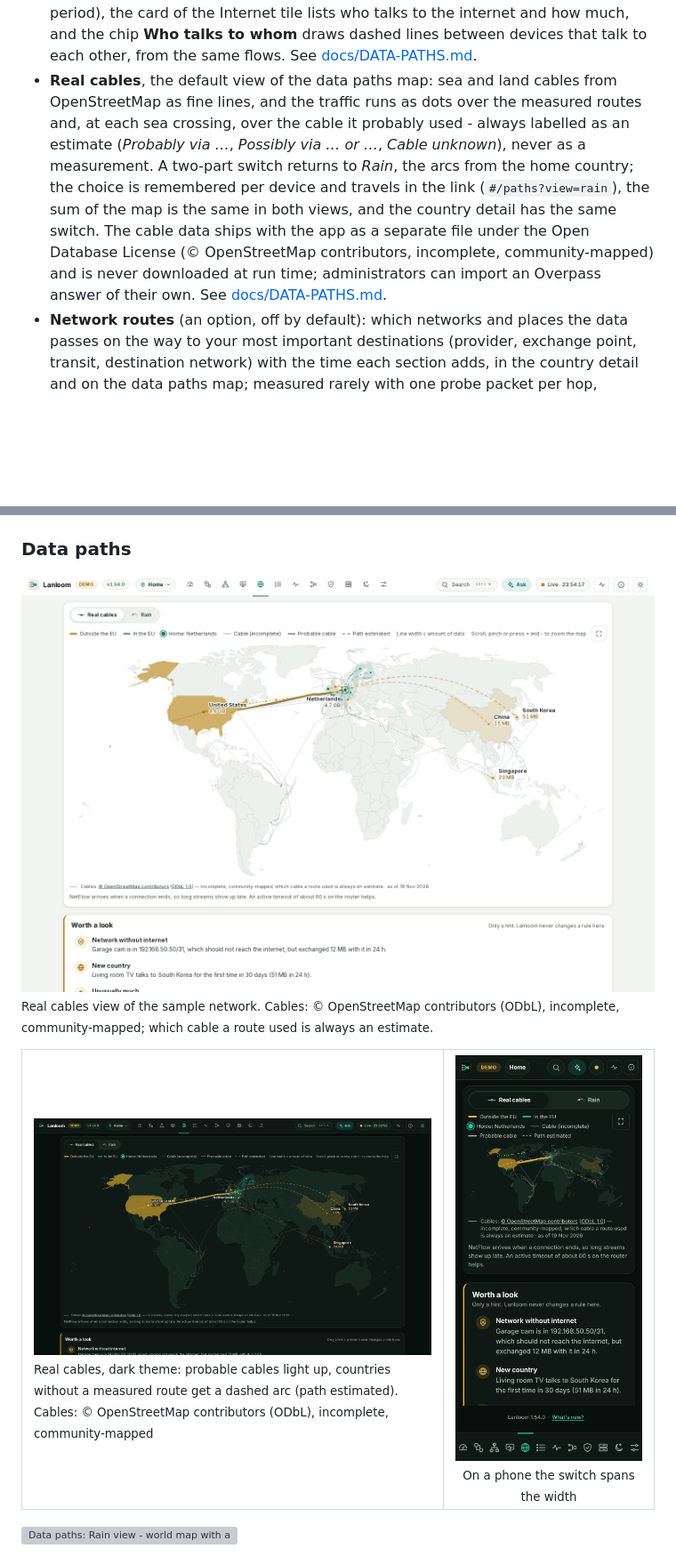
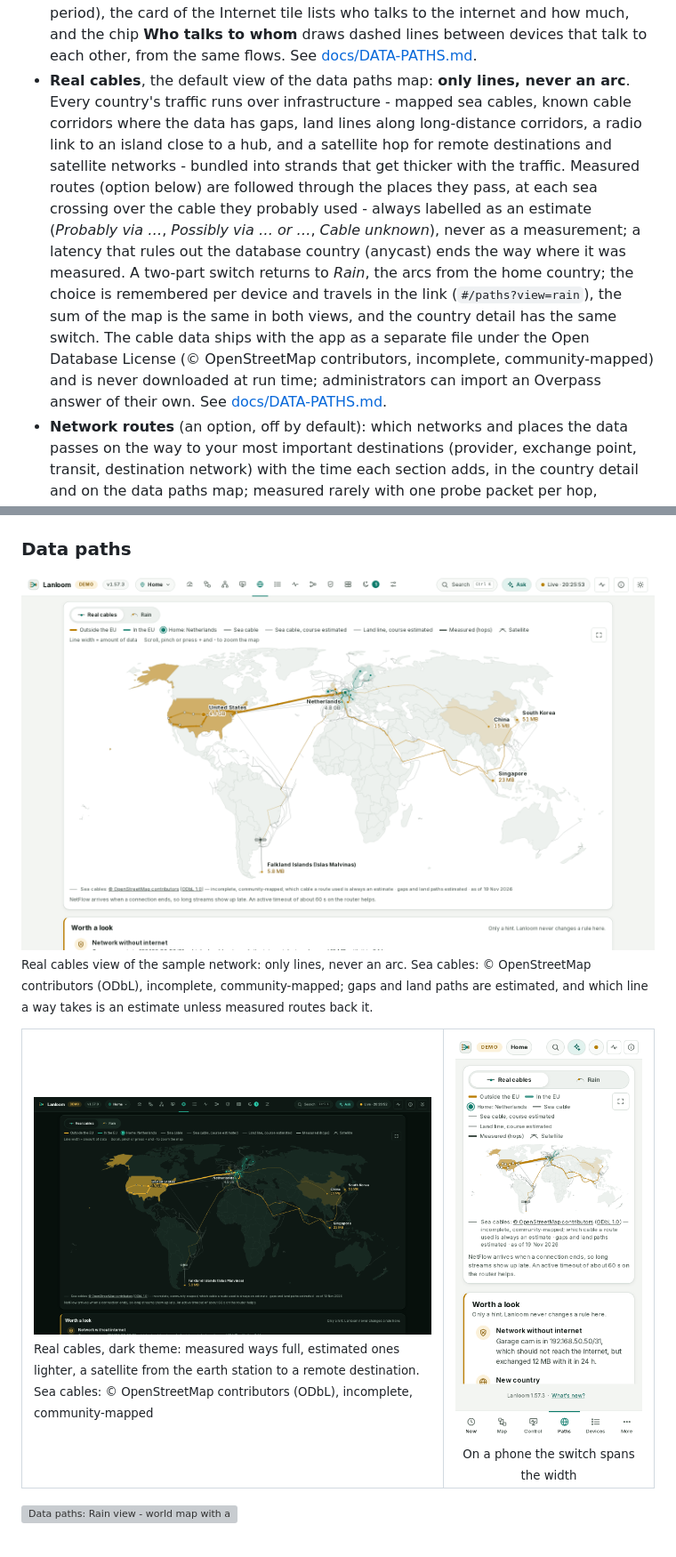
Before and after one commit to robeertm/lanloom, a Markdown page: README.md, 2 parts joined by grey strips. Shown at 89% size. GitHub-like rendering; pictures changed too: docs/screenshots/paths-cables-dark.png, docs/screenshots/paths-cables-light.png, docs/screenshots/phone-paths-cables.png; blank space fills up the shorter version; grey boxes are pictures that could not be loaded.

Commit message:
README and screenshots: Real cables shows only lines (infrastructure ways, satellite hop, bundled strands)
Co-Authored-By: Claude Opus 5.5 <noreply@anthropic.com>

```diff
--- a/README.md
+++ b/README.md
@@ -31,7 +31,7 @@
 - **Two views.** *Map* is an overview by kind; *Network* shows the gateway, the switches and access points, one zone per subnet and the guests of virtualization hosts.
 - **Physical topology.** Which device hangs on which switch port, which clients use which access point (with band and network name), and which guests run on a host. Cables are solid traces, wireless links dashed with a radio mark, guests dotted; the port number sits at the device end. The data comes from a manual "connected via" field, a switch controller (view-only account), LLDP neighbours and switch address tables over SNMP, in this order of precedence. Clients behind an access point default to wireless. This host's measured traffic flows along the cabling. See [docs/TOPOLOGY.md](docs/TOPOLOGY.md).
 - **Data paths.** A calm world map shows where your devices send data on the internet, by country: arcs from your home country, width by bytes, outside the EU in amber. 24 hours, 7 days or 30 days, a full-screen map, lists of countries and devices, and calm hints for unusual behaviour (a device talks to a new country, uploads far more than on a typical day, or sits in a network that should not reach the internet). Countries come from an offline database shipped in the image; only countries and byte counts are stored, never addresses. Own networks and tunnels are kept apart, well-known anycast networks (content delivery, public resolvers) get their own line instead of the country they are registered in, and the EU share only counts traffic with a known country. To see every device, not only the Lanloom host, let your router send NetFlow v5, v9 or IPFIX (with IPv6) to Lanloom's built-in receiver: off by default, only from the exporter addresses you allow. The map zooms with the mouse wheel or a pinch, up to 16 times. Every device card answers **Where does it talk to?** (countries on the internet and the devices of your network, by period), the card of the Internet tile lists who talks to the internet and how much, and the chip **Who talks to whom** draws dashed lines between devices that talk to each other, from the same flows. See [docs/DATA-PATHS.md](docs/DATA-PATHS.md).
-- **Real cables**, the default view of the data paths map: sea and land cables from OpenStreetMap as fine lines, and the traffic runs as dots over the measured routes and, at each sea crossing, over the cable it probably used - always labelled as an estimate (*Probably via …*, *Possibly via … or …*, *Cable unknown*), never as a measurement. A two-part switch returns to *Rain*, the arcs from the home country; the choice is remembered per device and travels in the link (`#/paths?view=rain`), the sum of the map is the same in both views, and the country detail has the same switch. The cable data ships with the app as a separate file under the Open Database License (© OpenStreetMap contributors, incomplete, community-mapped) and is never downloaded at run time; administrators can import an Overpass answer of their own. See [docs/DATA-PATHS.md](docs/DATA-PATHS.md#real-cables-and-rain-two-views).
+- **Real cables**, the default view of the data paths map: **only lines, never an arc**. Every country's traffic runs over infrastructure - mapped sea cables, known cable corridors where the data has gaps, land lines along long-distance corridors, a radio link to an island close to a hub, and a satellite hop for remote destinations and satellite networks - bundled into strands that get thicker with the traffic. Measured routes (option below) are followed through the places they pass, at each sea crossing over the cable they probably used - always labelled as an estimate (*Probably via …*, *Possibly via … or …*, *Cable unknown*), never as a measurement; a latency that rules out the database country (anycast) ends the way where it was measured. A two-part switch returns to *Rain*, the arcs from the home country; the choice is remembered per device and travels in the link (`#/paths?view=rain`), the sum of the map is the same in both views, and the country detail has the same switch. The cable data ships with the app as a separate file under the Open Database License (© OpenStreetMap contributors, incomplete, community-mapped) and is never downloaded at run time; administrators can import an Overpass answer of their own. See [docs/DATA-PATHS.md](docs/DATA-PATHS.md#real-cables-and-rain-two-views).
 - **Network routes** (an option, off by default): which networks and places the data passes on the way to your most important destinations (provider, exchange point, transit, destination network) with the time each section adds, in the country detail and on the data paths map; measured rarely with one probe packet per hop, without extra container rights, estimated parts dashed, a calm note when a route changed. See [docs/DATA-PATHS.md](docs/DATA-PATHS.md#network-routes-an-option-off-by-default).
 - **Nightly report.** Every morning a short report about the night in plain words: internet outages, new and missing devices, interrupted connections and refused sign-ins, data paths hints, changes to the controller configuration, expiring certificates, and Lanloom's own updates and restarts as maintenance. One headline says "All quiet" or how many things need a look; those can be ticked off. Rule-based from Lanloom's own data, with no online service needed (an AI can explain a note on request, see below); made at the next start if Lanloom was off at report time; 30-day archive; optional delivery by e-mail, webhook, push topic or your own chat bot (off by default). See [docs/NIGHTLY-REPORT.md](docs/NIGHTLY-REPORT.md).
 - **Inventory and life cycle.** Beside the found facts (maker, model, firmware and where each comes from) every device carries what only you know: purpose, room, purchase date, warranty, shop and note, serial number, the responsible person. Devices are *active*, *missing* (not seen for N days), *probably gone* (with the reasons: long absent, a successor appeared, its switch port is used by another device) or *decommissioned* (date, replaced by, note; hidden from the map, kept as history). Entries Lanloom made on its own are provisional and disappear after seven days without a sign of life unless you confirm them. An offline table in the image points at devices whose updates ended or end soon; warranties that run out do the same. Filters, sorting, editing many devices at once, the phone layout and a section in the nightly report come with it. Everything stays in your database; nothing is asked online. See [docs/INVENTORY.md](docs/INVENTORY.md).
@@ -312,12 +312,12 @@ The same chain as a stack of circuit boards that you can turn, tilt and zoom: In
 
 ### Data paths
 
-![Data paths: Real cables view - traffic as dots over the measured routes and the probable sea cables, cables from OpenStreetMap as fine lines, key figures and the period switch](docs/screenshots/paths-cables-light.png)
-<sub>Real cables view of the sample network. Cables: © OpenStreetMap contributors (ODbL), incomplete, community-mapped; which cable a route used is always an estimate.</sub>
+![Data paths: Real cables view - every country's traffic runs over infrastructure (sea cables, land lines, a satellite hop to a remote island), bundled strands that get thicker with the traffic, key figures and the period switch](docs/screenshots/paths-cables-light.png)
+<sub>Real cables view of the sample network: only lines, never an arc. Sea cables: © OpenStreetMap contributors (ODbL), incomplete, community-mapped; gaps and land paths are estimated, and which line a way takes is an estimate unless measured routes back it.</sub>
 
 <table>
 <tr>
-<td width="66%"><img src="docs/screenshots/paths-cables-dark.png" width="100%" alt="Real cables view in the dark theme"><br><sub>Real cables, dark theme: probable cables light up, countries without a measured route get a dashed arc (path estimated). Cables: © OpenStreetMap contributors (ODbL), incomplete, community-mapped</sub></td>
+<td width="66%"><img src="docs/screenshots/paths-cables-dark.png" width="100%" alt="Real cables view in the dark theme"><br><sub>Real cables, dark theme: measured ways full, estimated ones lighter, a satellite from the earth station to a remote destination. Sea cables: © OpenStreetMap contributors (ODbL), incomplete, community-mapped</sub></td>
 <td width="33%" align="center"><img src="docs/screenshots/phone-paths-cables.png" width="100%" alt="Phone: Real cables view"><br><sub>On a phone the switch spans the width</sub></td>
 </tr>
 </table>
```
Also changed, not shown: docs/screenshots/paths-cables-country-light.png.
